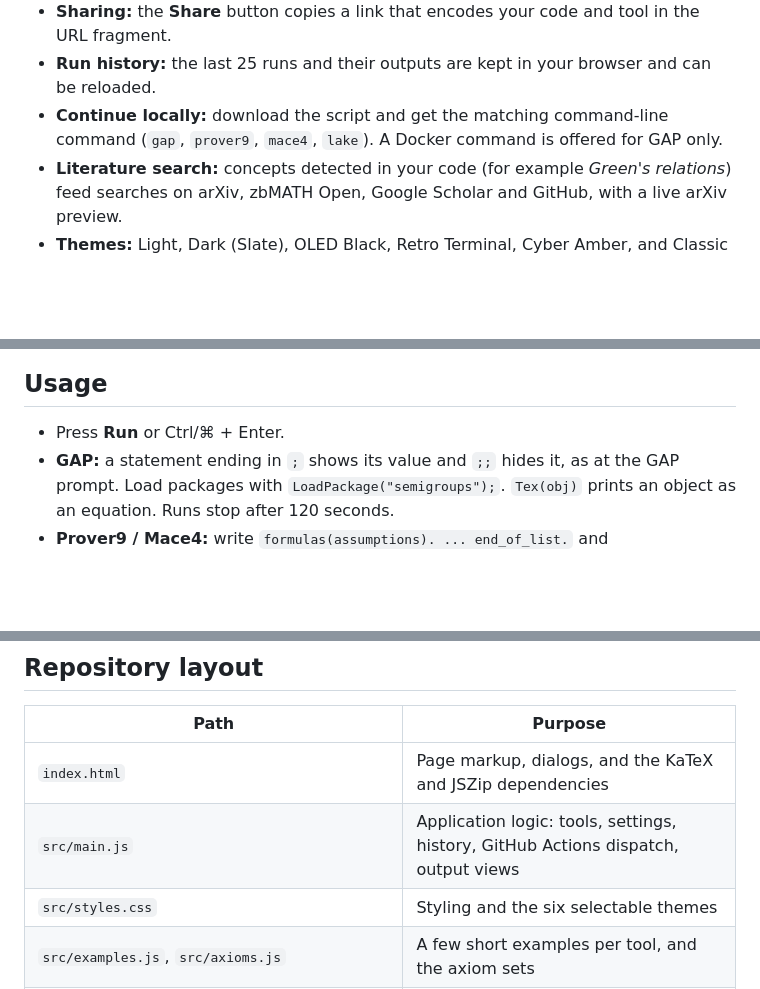
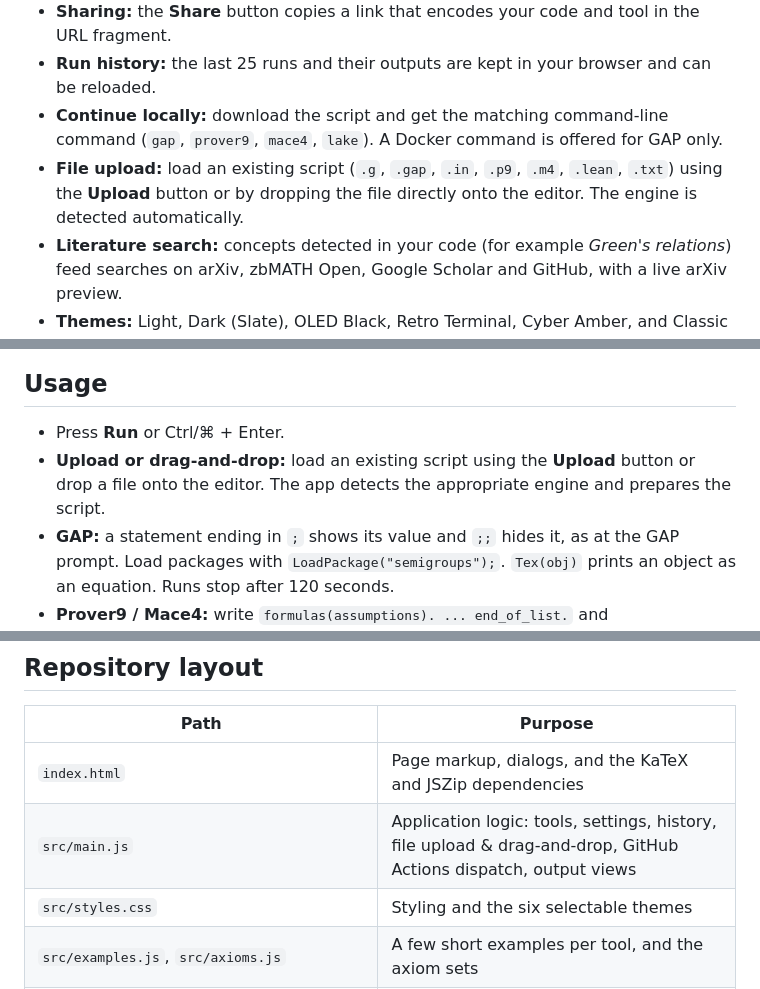
Before and after one commit to BentzStudio/gap-online, a Markdown page: README.md, 3 parts joined by grey strips. GitHub-like rendering; blank space fills up the shorter version.

```diff
--- a/README.md
+++ b/README.md
@@ -27,6 +27,7 @@ Every run executes the whole editor script from top to bottom in a fresh sandbox
 - **Sharing:** the **Share** button copies a link that encodes your code and tool in the URL fragment.
 - **Run history:** the last 25 runs and their outputs are kept in your browser and can be reloaded.
 - **Continue locally:** download the script and get the matching command-line command (`gap`, `prover9`, `mace4`, `lake`). A Docker command is offered for GAP only.
+- **File upload:** load an existing script (`.g`, `.gap`, `.in`, `.p9`, `.m4`, `.lean`, `.txt`) using the **Upload** button or by dropping the file directly onto the editor. The engine is detected automatically.
 - **Literature search:** concepts detected in your code (for example *Green's relations*) feed searches on arXiv, zbMATH Open, Google Scholar and GitHub, with a live arXiv preview.
 - **Themes:** Light, Dark (Slate), OLED Black, Retro Terminal, Cyber Amber, and Classic Nintendo Game Boy (DMG-01).
 - **Editor gutter:** pixel-aligned line numbers with row synchronization and horizontal scroll clearance.
@@ -49,6 +50,7 @@ Every run executes the whole editor script from top to bottom in a fresh sandbox
 ## Usage
 
 - Press **Run** or Ctrl/⌘ + Enter.
+- **Upload or drag-and-drop:** load an existing script using the **Upload** button or drop a file onto the editor. The app detects the appropriate engine and prepares the script.
 - **GAP:** a statement ending in `;` shows its value and `;;` hides it, as at the GAP prompt. Load packages with `LoadPackage("semigroups");`. `Tex(obj)` prints an object as an equation. Runs stop after 120 seconds.
 - **Prover9 / Mace4:** write `formulas(assumptions). ... end_of_list.` and `formulas(goals). ... end_of_list.` Use `assign(domain_size, 6).` to fix the size Mace4 searches.
 - **Lean 4:** import modules such as `import Mathlib.Algebra.Group.Basic` or `import Mathlib.Tactic`, then use tactics, `#eval` and `#check`.
@@ -58,7 +60,7 @@ Every run executes the whole editor script from top to bottom in a fresh sandbox
 | Path | Purpose |
 | --- | --- |
 | `index.html` | Page markup, dialogs, and the KaTeX and JSZip dependencies |
-| `src/main.js` | Application logic: tools, settings, history, GitHub Actions dispatch, output views |
+| `src/main.js` | Application logic: tools, settings, history, file upload & drag-and-drop, GitHub Actions dispatch, output views |
 | `src/styles.css` | Styling and the six selectable themes |
 | `src/examples.js`, `src/axioms.js` | A few short examples per tool, and the axiom sets |
 | `src/mace4.js`, `src/dot.js`, `src/notebook.js` | Model viewer and prove/refute verdict, DOT rendering, GAP notebook |
```
